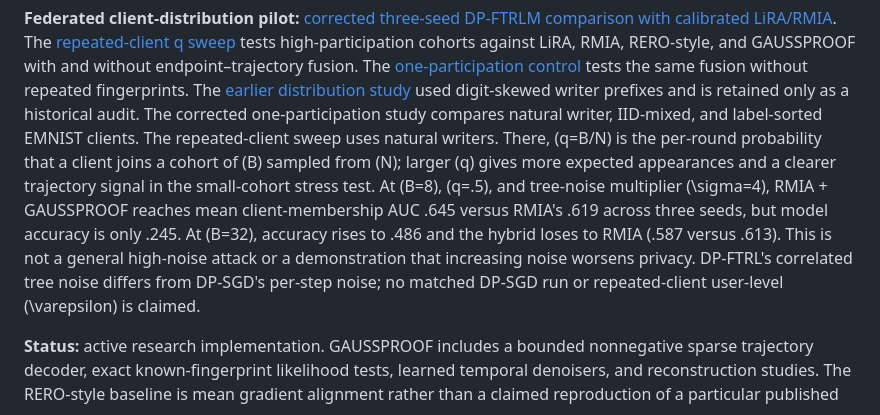
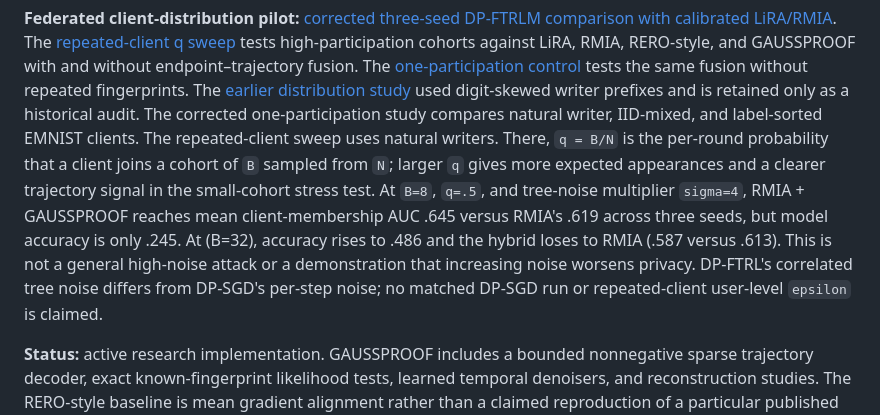
Before and after one commit to meisamcs/gaussproof-research, a Markdown page: README.md, the part around the change. Rendered like a GitHub page.

Commit message:
Render q notation clearly in README

```diff
--- a/README.md
+++ b/README.md
@@ -25,16 +25,16 @@ The [earlier distribution study](reports/dp_ftrl_distributions/README.md)
 used digit-skewed writer prefixes and is retained only as a historical audit.
 The corrected one-participation study compares natural writer, IID-mixed, and
 label-sorted EMNIST clients. The repeated-client sweep uses natural writers.
-There, \(q=B/N\) is the per-round probability that a client joins a cohort of
-\(B\) sampled from \(N\); larger \(q\) gives more expected appearances and a
-clearer trajectory signal in the small-cohort stress test. At \(B=8\),
-\(q=.5\), and tree-noise multiplier \(\sigma=4\), RMIA + GAUSSPROOF reaches
+There, `q = B/N` is the per-round probability that a client joins a cohort of
+`B` sampled from `N`; larger `q` gives more expected appearances and a
+clearer trajectory signal in the small-cohort stress test. At `B=8`,
+`q=.5`, and tree-noise multiplier `sigma=4`, RMIA + GAUSSPROOF reaches
 mean client-membership AUC .645 versus RMIA's .619 across three seeds, but
 model accuracy is only .245. At \(B=32\), accuracy rises to .486 and the
 hybrid loses to RMIA (.587 versus .613). This is not a general high-noise
 attack or a demonstration that increasing noise worsens privacy. DP-FTRL's
 correlated tree noise differs from DP-SGD's per-step noise; no matched DP-SGD
-run or repeated-client user-level \(\varepsilon\) is claimed.
+run or repeated-client user-level `epsilon` is claimed.
 
 **Status:** active research implementation. GAUSSPROOF includes a bounded nonnegative
 sparse trajectory decoder, exact known-fingerprint likelihood tests, learned temporal
```
